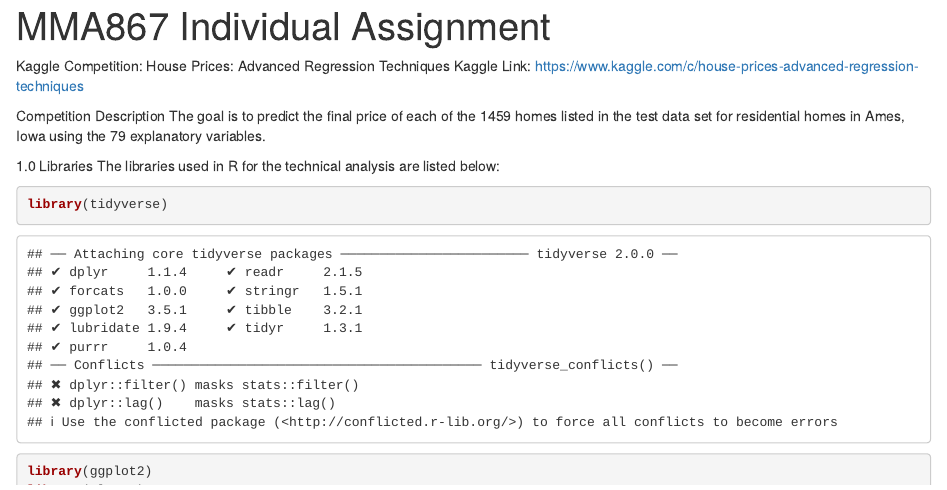
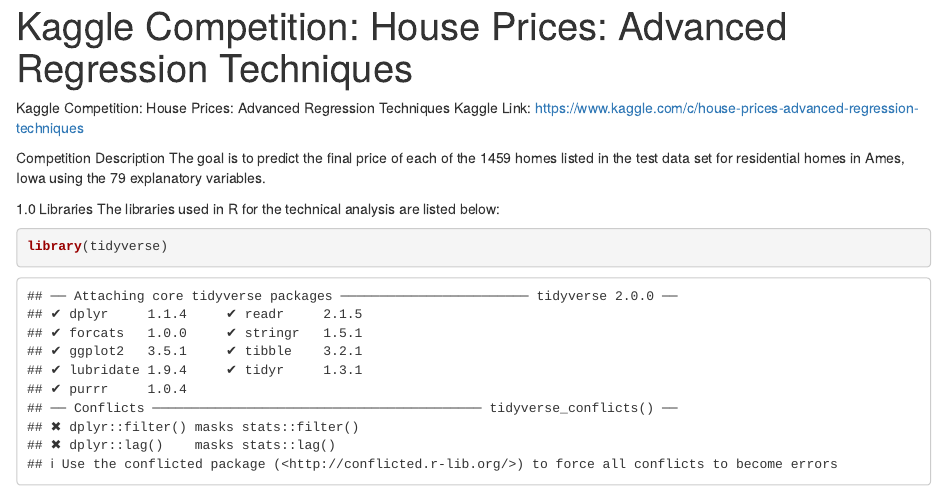
Before and after one commit to ahveewang/analytics, an R Markdown document (MMA867_Individual_Assignment_Final.Rmd): the page in a window 1100 px wide, from its top. Rendered offline with R 4.5, knitr and Pandoc, with nearby package versions; drawn as R Markdown's standard HTML page in place of the format the file asks for; some code elsewhere in the file could not run offline.

Commit message:
Update MMA867_Individual_Assignment_Final.Rmd

```diff
--- a/MMA867_Individual_Assignment_Final.Rmd
+++ b/MMA867_Individual_Assignment_Final.Rmd
@@ -1,5 +1,5 @@
 ---
-title: "MMA867 Individual Assignment"
+title: "Kaggle Competition: House Prices: Advanced Regression Techniques"
 output:
   word_document: default
   html_notebook: default
```
